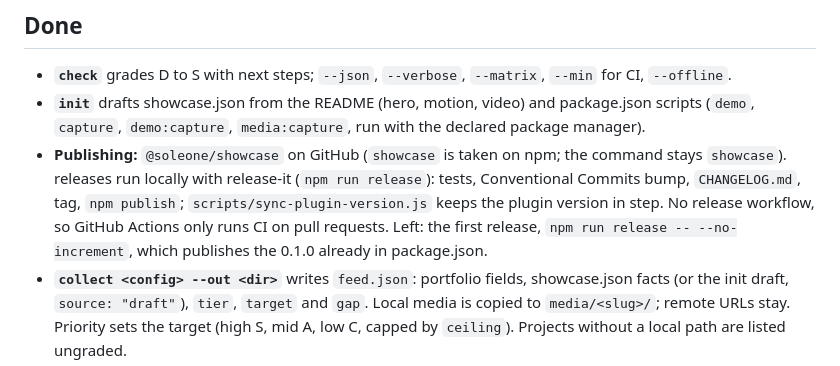
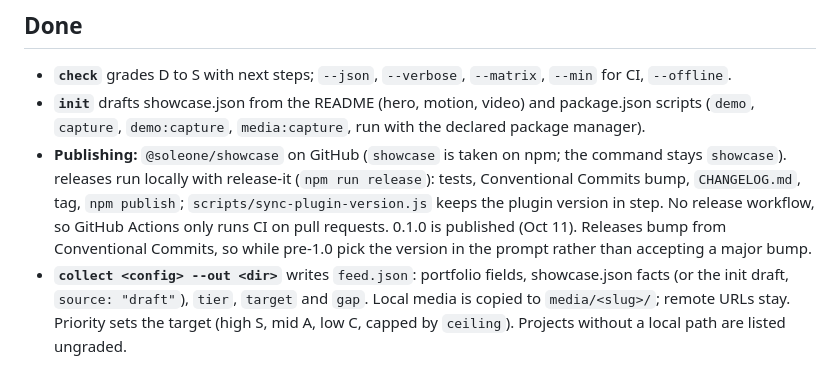
Before and after one commit to Soleone/showcase, a Markdown page: PLAN.md, the part around the change. Drawn GitHub-style.

Commit message:
docs(plan): 0.1.0 is published
Co-Authored-By: Claude Sonnet 5.5 <noreply@anthropic.com>

```diff
--- a/PLAN.md
+++ b/PLAN.md
@@ -27,7 +27,7 @@ portfolio site          shows the result                  ← reads feed.json th
 
 - **`check`** grades D to S with next steps; `--json`, `--verbose`, `--matrix`, `--min` for CI, `--offline`.
 - **`init`** drafts showcase.json from the README (hero, motion, video) and package.json scripts (`demo`, `capture`, `demo:capture`, `media:capture`, run with the declared package manager).
-- **Publishing:** `@soleone/showcase` on GitHub (`showcase` is taken on npm; the command stays `showcase`). releases run locally with release-it (`npm run release`): tests, Conventional Commits bump, `CHANGELOG.md`, tag, `npm publish`; `scripts/sync-plugin-version.js` keeps the plugin version in step. No release workflow, so GitHub Actions only runs CI on pull requests. Left: the first release, `npm run release -- --no-increment`, which publishes the 0.1.0 already in package.json.
+- **Publishing:** `@soleone/showcase` on GitHub (`showcase` is taken on npm; the command stays `showcase`). releases run locally with release-it (`npm run release`): tests, Conventional Commits bump, `CHANGELOG.md`, tag, `npm publish`; `scripts/sync-plugin-version.js` keeps the plugin version in step. No release workflow, so GitHub Actions only runs CI on pull requests.  0.1.0 is published (Oct 11). Releases bump from Conventional Commits, so while pre-1.0 pick the version in the prompt rather than accepting a major bump.
 - **`collect <config> --out <dir>`** writes `feed.json`: portfolio fields, showcase.json facts (or the init draft, `source: "draft"`), `tier`, `target` and `gap`. Local media is copied to `media/<slug>/`; remote URLs stay. Priority sets the target (high S, mid A, low C, capped by `ceiling`). Projects without a local path are listed ungraded.
 - **`demo.externals`** declares what a demo cannot reach and its stand-in; demo pages write their disclosure from it.
 - **`terminal`**: the S route for a CLI. Builds a static page from the project's `demo/browser/terminal.json` that runs the real CLI in WebContainers (assets in `recipes/browser-terminal/`, shipped in the package). About 1 s to a ready shell when cached.
```
